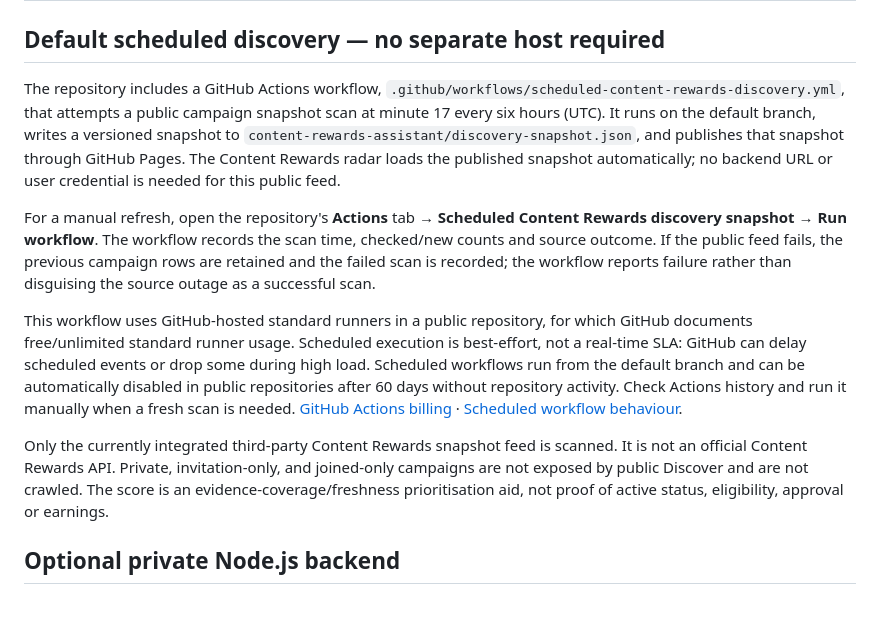
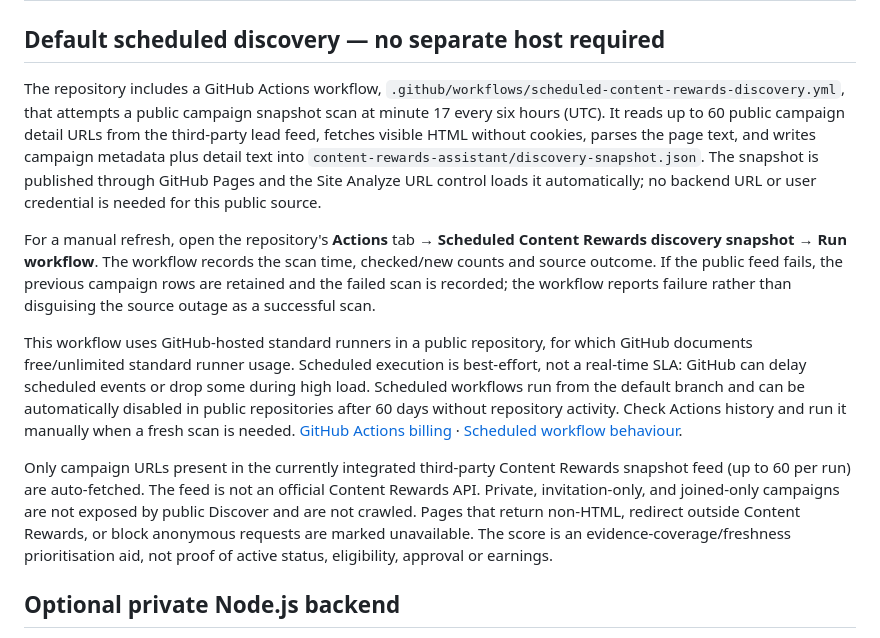
Before and after one commit to fayisaftha786/-ai-commerce-hub-, a Markdown page: docs/BACKEND.md, the part around the change. Rendered like a GitHub page; blank space fills up the shorter version.

Commit message:
Document scheduled public campaign detail page retrieval

```diff
--- a/docs/BACKEND.md
+++ b/docs/BACKEND.md
@@ -2,13 +2,13 @@
 
 ## Default scheduled discovery — no separate host required
 
-The repository includes a GitHub Actions workflow, `.github/workflows/scheduled-content-rewards-discovery.yml`, that attempts a public campaign snapshot scan at minute 17 every six hours (UTC). It runs on the default branch, writes a versioned snapshot to `content-rewards-assistant/discovery-snapshot.json`, and publishes that snapshot through GitHub Pages. The Content Rewards radar loads the published snapshot automatically; no backend URL or user credential is needed for this public feed.
+The repository includes a GitHub Actions workflow, `.github/workflows/scheduled-content-rewards-discovery.yml`, that attempts a public campaign snapshot scan at minute 17 every six hours (UTC). It reads up to 60 public campaign detail URLs from the third-party lead feed, fetches visible HTML without cookies, parses the page text, and writes campaign metadata plus detail text into `content-rewards-assistant/discovery-snapshot.json`. The snapshot is published through GitHub Pages and the Site Analyze URL control loads it automatically; no backend URL or user credential is needed for this public source.
 
 For a manual refresh, open the repository's **Actions** tab → **Scheduled Content Rewards discovery snapshot** → **Run workflow**. The workflow records the scan time, checked/new counts and source outcome. If the public feed fails, the previous campaign rows are retained and the failed scan is recorded; the workflow reports failure rather than disguising the source outage as a successful scan.
 
 This workflow uses GitHub-hosted standard runners in a public repository, for which GitHub documents free/unlimited standard runner usage. Scheduled execution is best-effort, not a real-time SLA: GitHub can delay scheduled events or drop some during high load. Scheduled workflows run from the default branch and can be automatically disabled in public repositories after 60 days without repository activity. Check Actions history and run it manually when a fresh scan is needed. [GitHub Actions billing](https://docs.github.com/en/actions/concepts/billing-and-usage) · [Scheduled workflow behaviour](https://docs.github.com/en/actions/reference/workflows-and-actions/events-that-trigger-workflows).
 
-Only the currently integrated third-party Content Rewards snapshot feed is scanned. It is not an official Content Rewards API. Private, invitation-only, and joined-only campaigns are not exposed by public Discover and are not crawled. The score is an evidence-coverage/freshness prioritisation aid, not proof of active status, eligibility, approval or earnings.
+Only campaign URLs present in the currently integrated third-party Content Rewards snapshot feed (up to 60 per run) are auto-fetched. The feed is not an official Content Rewards API. Private, invitation-only, and joined-only campaigns are not exposed by public Discover and are not crawled. Pages that return non-HTML, redirect outside Content Rewards, or block anonymous requests are marked unavailable. The score is an evidence-coverage/freshness prioritisation aid, not proof of active status, eligibility, approval or earnings.
 
 ## Optional private Node.js backend
 
```
